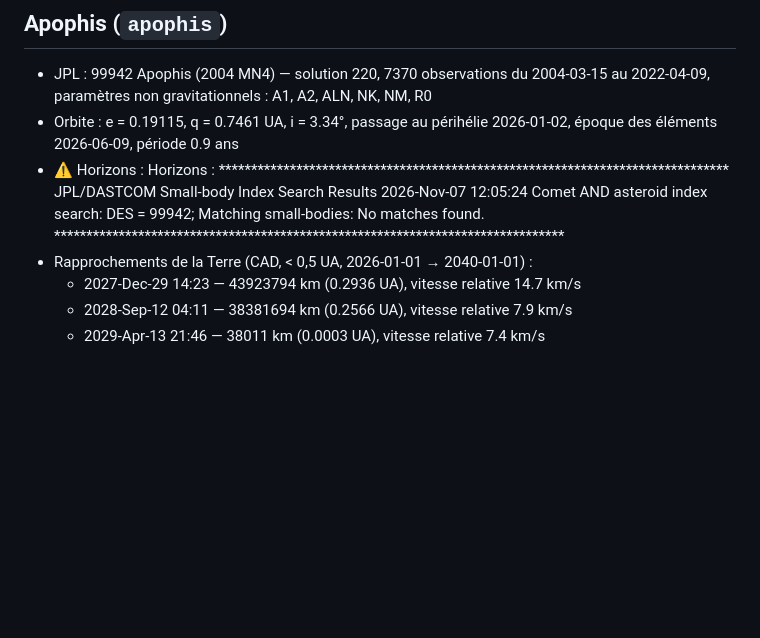
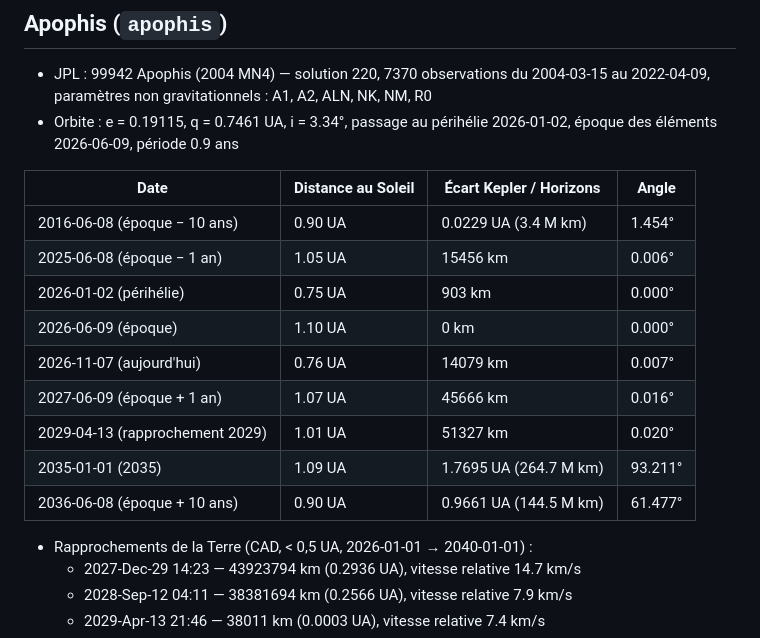
Before and after one commit to BixentEB/observatoire, a Markdown page: data/smallbodies-report.md, the part around one of its changes. GitHub-like rendering; blank space fills up the shorter version.

```diff
--- a/data/smallbodies-report.md
+++ b/data/smallbodies-report.md
@@ -23,7 +23,19 @@
 ## Apophis (`apophis`)
 - JPL : 99942 Apophis (2004 MN4) — solution 220, 7370 observations du 2004-03-15 au 2022-04-09, paramètres non gravitationnels : A1, A2, ALN, NK, NM, R0
 - Orbite : e = 0.19115, q = 0.7461 UA, i = 3.34°, passage au périhélie 2026-01-02, époque des éléments 2026-06-09, période 0.9 ans
-- ⚠ Horizons : Horizons : ******************************************************************************* JPL/DASTCOM            Small-body Index Search Results     2026-Nov-07 12:05:24   Comet AND asteroid index search:      DES = 99942;   Matching small-bodies:      No matches found. *******************************************************************************
+
+| Date | Distance au Soleil | Écart Kepler / Horizons | Angle |
+|---|---|---|---|
+| 2016-06-08 (époque − 10 ans) | 0.90 UA | 0.0229 UA (3.4 M km) | 1.454° |
+| 2025-06-08 (époque − 1 an) | 1.05 UA | 15456 km | 0.006° |
+| 2026-01-02 (périhélie) | 0.75 UA | 903 km | 0.000° |
+| 2026-06-09 (époque) | 1.10 UA | 0 km | 0.000° |
+| 2026-11-07 (aujourd'hui) | 0.76 UA | 14079 km | 0.007° |
+| 2027-06-09 (époque + 1 an) | 1.07 UA | 45666 km | 0.016° |
+| 2029-04-13 (rapprochement 2029) | 1.01 UA | 51327 km | 0.020° |
+| 2035-01-01 (2035) | 1.09 UA | 1.7695 UA (264.7 M km) | 93.211° |
+| 2036-06-08 (époque + 10 ans) | 0.90 UA | 0.9661 UA (144.5 M km) | 61.477° |
+
 - Rapprochements de la Terre (CAD, < 0,5 UA, 2026-01-01 → 2040-01-01) :
   - 2027-Dec-29 14:23 — 43923794 km (0.2936 UA), vitesse relative 14.7 km/s
   - 2028-Sep-12 04:11 — 38381694 km (0.2566 UA), vitesse relative 7.9 km/s
```
Also changed, not shown: other parts of data/smallbodies-report.md (+1 -1 lines), data/images-report.md (+6 -6 lines).
